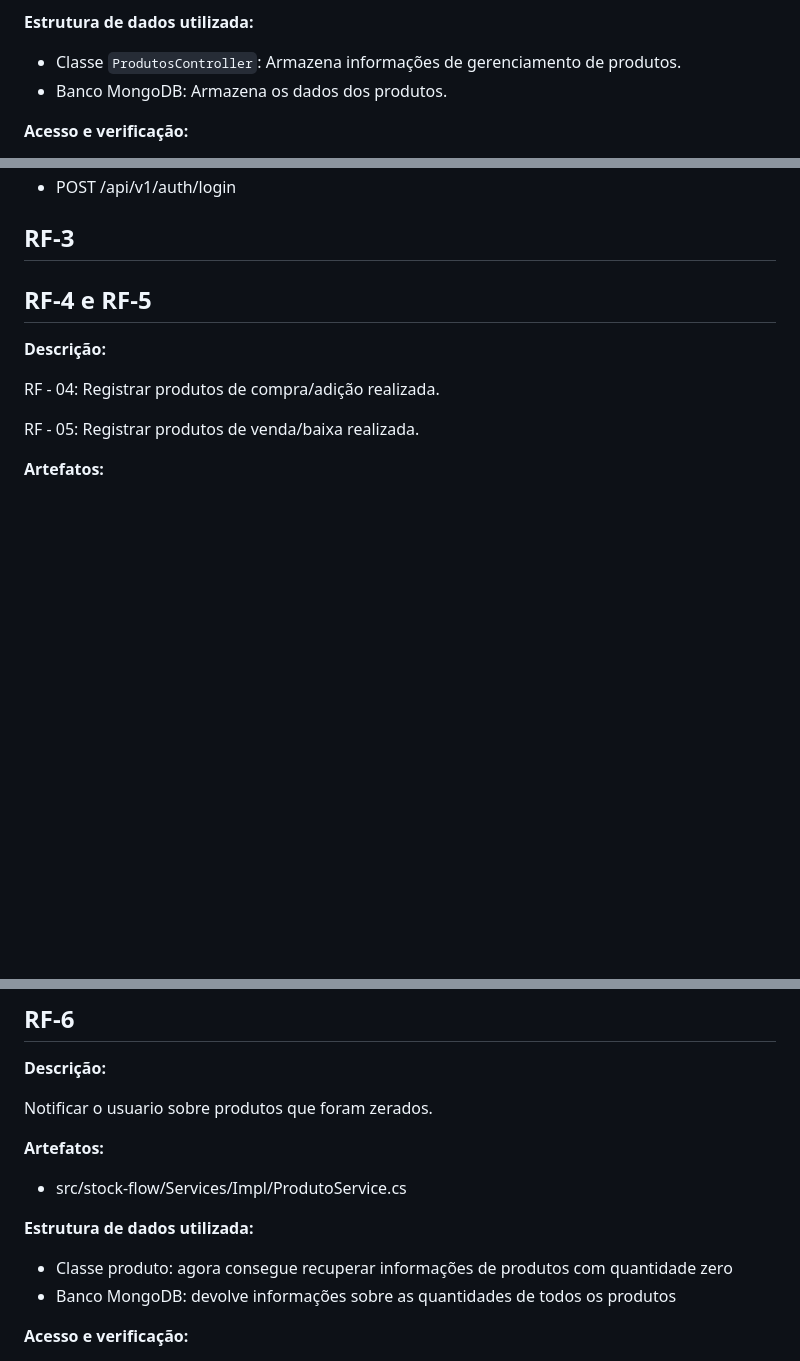
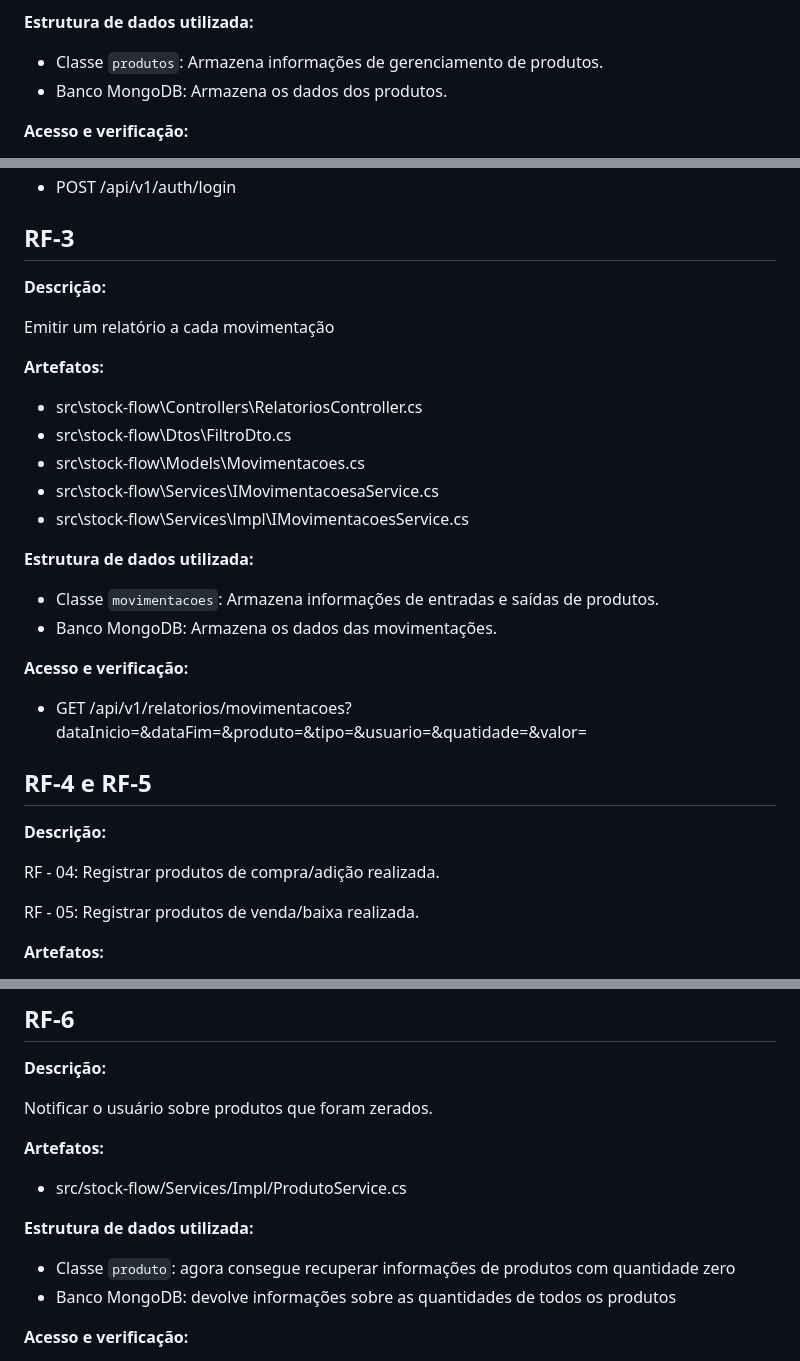
Before and after one commit to ICEI-PUC-Minas-PMV-ADS/pmv-ads-2024-1-e4-proj-infra-t1-pmv-ads-2024-1-e4-projcontroledeestoque, a Markdown page: docs/07-Programação de Funcionalidades.md, 3 parts joined by grey strips. GitHub-like rendering; blank space fills up the shorter version.

```diff
--- a/docs/07-Programação de Funcionalidades.md
+++ b/docs/07-Programação de Funcionalidades.md
@@ -19,7 +19,7 @@ Permitir que o usuário gerencie produtos
 
 **Estrutura de dados utilizada:**
 
-- Classe `ProdutosController`: Armazena informações de gerenciamento de produtos.
+- Classe `produtos`: Armazena informações de gerenciamento de produtos.
 - Banco MongoDB: Armazena os dados dos produtos.
 
 **Acesso e verificação:**
@@ -62,6 +62,26 @@ Permitir que o usuário faça login.
 - POST /api/v1/auth/login
 
 ## RF-3
+**Descrição:**
+
+Emitir um relatório a cada movimentação
+
+**Artefatos:**
+
+- src\stock-flow\Controllers\RelatoriosController.cs
+- src\stock-flow\Dtos\FiltroDto.cs
+- src\stock-flow\Models\Movimentacoes.cs
+- src\stock-flow\Services\IMovimentacoesaService.cs
+- src\stock-flow\Services\lmpl\IMovimentacoesService.cs
+
+**Estrutura de dados utilizada:**
+
+- Classe `movimentacoes`: Armazena informações de entradas e saídas de produtos.
+- Banco MongoDB: Armazena os dados das movimentações.
+
+**Acesso e verificação:**
+
+- GET /api/v1/relatorios/movimentacoes?dataInicio=&dataFim=&produto=&tipo=&usuario=&quatidade=&valor=
 
 ## RF-4 e RF-5
 
@@ -96,7 +116,7 @@ RF - 05: Registrar produtos de venda/baixa realizada.
 
 **Descrição:**
 
-Notificar o usuario sobre produtos que foram zerados.
+Notificar o usuário sobre produtos que foram zerados.
 
 **Artefatos:**
 
@@ -105,7 +125,7 @@ Notificar o usuario sobre produtos que foram zerados.
 
 **Estrutura de dados utilizada:**
 
-- Classe produto: agora consegue recuperar informações de produtos com quantidade zero
+- Classe `produto`: agora consegue recuperar informações de produtos com quantidade zero
 - Banco MongoDB: devolve informações sobre as quantidades de todos os produtos
 
 
```
